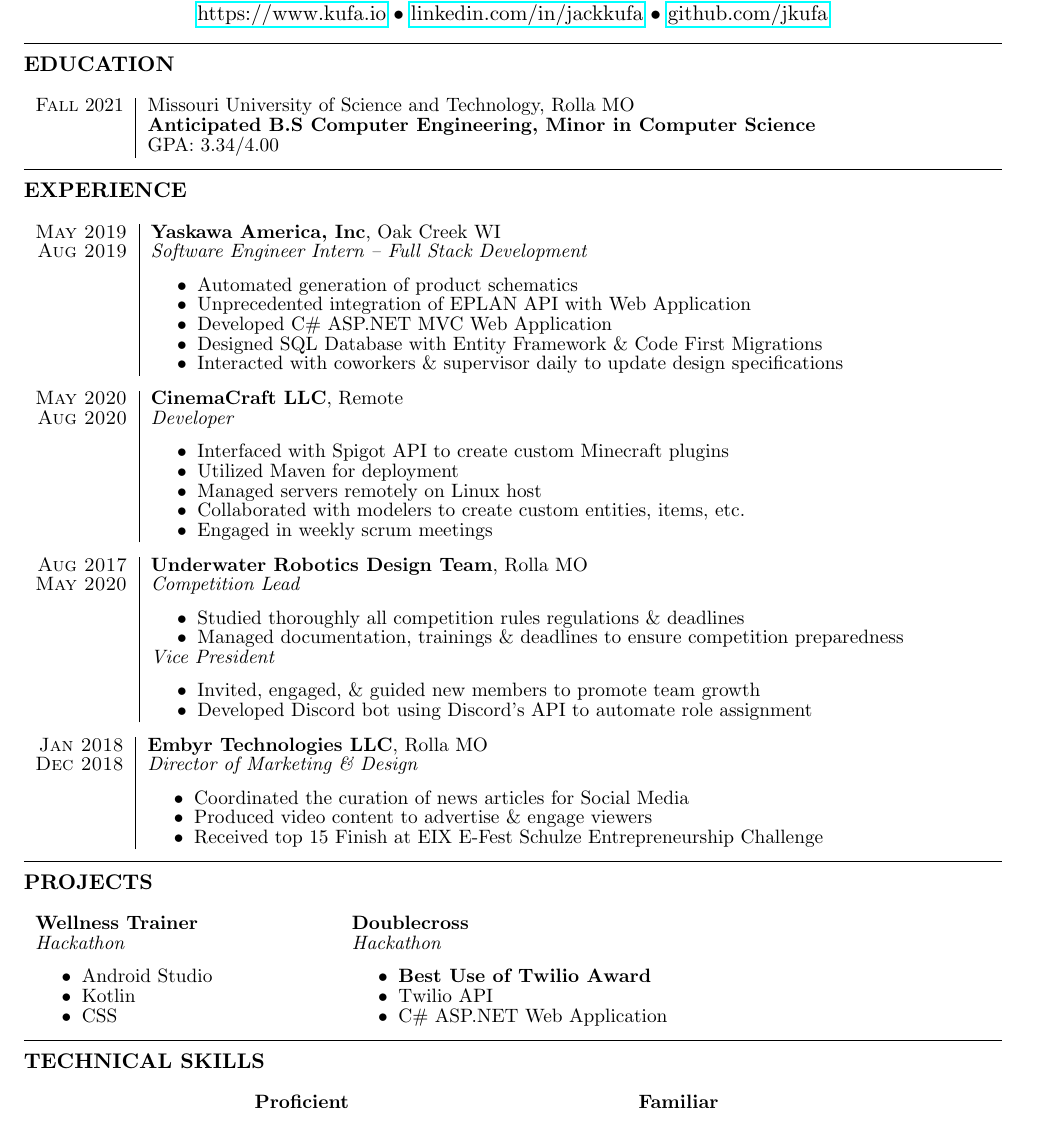
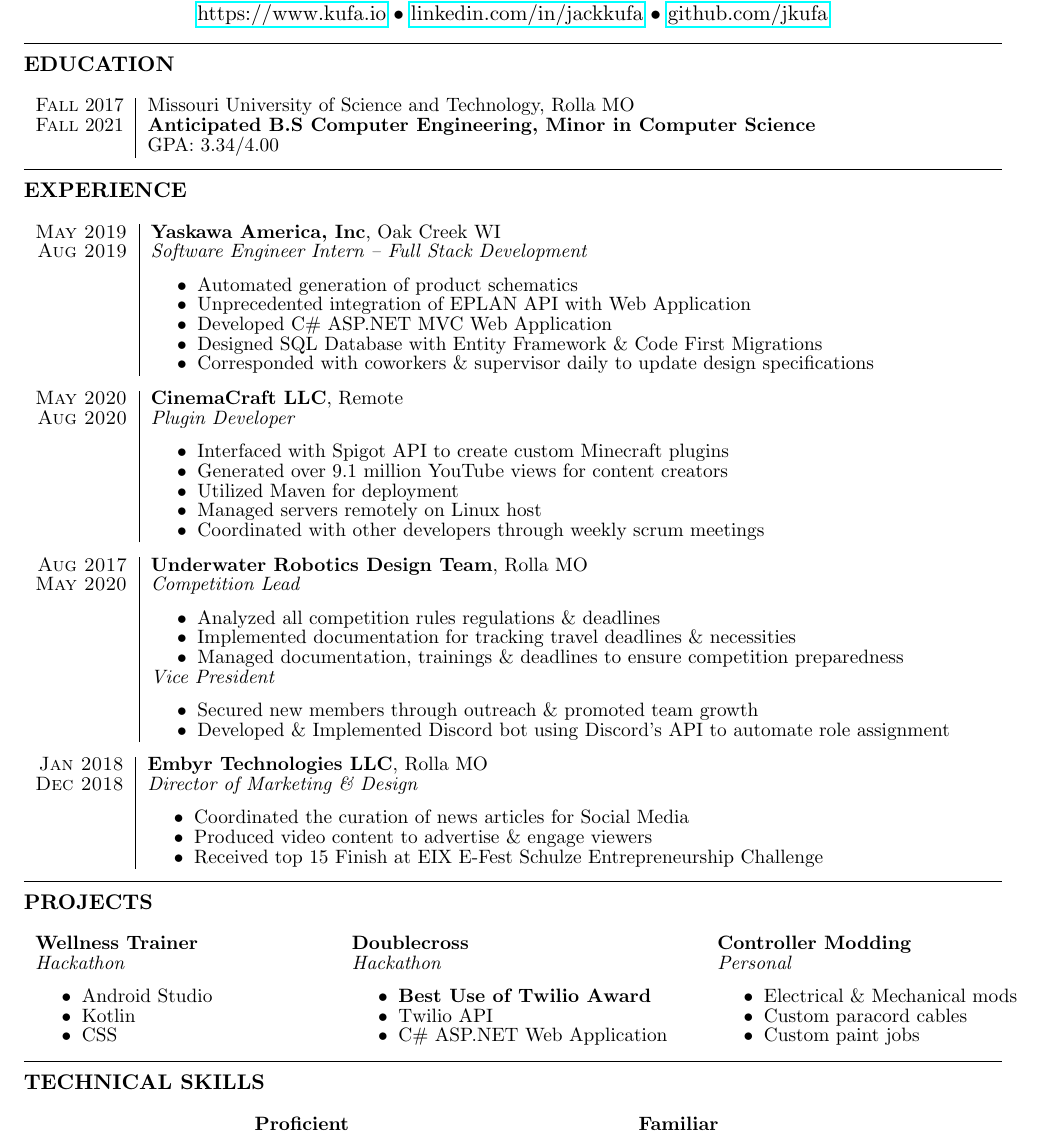
Before and after one commit to jkufa/Resume, a LaTeX CV (resume.tex): part of the page, cut so that both start at the same text. Compiled offline with pdfLaTeX.

Commit message:
Update Resume

```diff
--- a/resume.tex
+++ b/resume.tex
@@ -33,8 +33,8 @@
     \small
     {
         \begin{tabular}{r|p{15cm}}
-            \textsc{Fall} 2021 & Missouri University of Science and Technology, Rolla MO  \\
-                              & \textbf{Anticipated B.S Computer Engineering, Minor in Computer Science} \\
+            \textsc{Fall} 2017 & Missouri University of Science and Technology, Rolla MO  \\
+            \textsc{Fall} 2021 & \textbf{Anticipated B.S Computer Engineering, Minor in Computer Science} \\
                               & GPA: 3.34/4.00 \\
         \end{tabular}
     }
@@ -51,19 +51,19 @@
             \item {Unprecedented integration of EPLAN API with Web Application}
             \item {Developed C\# ASP.NET MVC Web Application}
             \item {Designed SQL Database with Entity Framework \& Code First Migrations}
-            \item {Interacted with coworkers \& supervisor daily to update design specifications}
+            \item {Corresponded with coworkers \& supervisor daily to update design specifications}
         \end{itemize}
     \end{tabular}
 
     \begin{tabular}{r|p{15cm}}
         \textsc{May 2020} & \textbf{CinemaCraft LLC}, Remote \\
-        \textsc{Aug 2020}  & \textit{Developer} \\ &
+        \textsc{Aug 2020}  & \textit{Plugin Developer} \\ &
         \begin{itemize}
             \item {Interfaced with Spigot API to create custom Minecraft plugins}
+            \item {Generated over 9.1 million YouTube views for content creators}
             \item {Utilized Maven for deployment}
             \item {Managed servers remotely on Linux host}
-            \item {Collaborated with modelers to create custom entities, items, etc.}
-            \item {Engaged in weekly scrum meetings}
+            \item {Coordinated with other developers through weekly scrum meetings}
         \end{itemize}
     \end{tabular}
 
@@ -71,13 +71,14 @@
         \textsc{Aug 2017} & \textbf{Underwater Robotics Design Team}, Rolla MO \\
         \textsc{May 2020}  & \textit{Competition Lead} \\ &
         \begin{itemize}
-            \item {Studied thoroughly all competition rules regulations \& deadlines}
+            \item {Analyzed all competition rules regulations \& deadlines}
+            \item {Implemented documentation for tracking travel deadlines \& necessities}
             \item {Managed documentation, trainings \& deadlines to ensure competition preparedness}
         \end{itemize}\\ &
         \textit{Vice President} \\ &
         \begin{itemize}
-            \item {Invited, engaged, \& guided new members to promote team growth}
-            \item {Developed Discord bot using Discord's API to automate role assignment}
+            \item {Secured new members through outreach \& promoted team growth}
+            \item {Developed \& Implemented Discord bot using Discord's API to automate role assignment}
         \end{itemize}
     \end{tabular}
 
@@ -96,9 +97,9 @@
 \begin{rSection}{Projects}
     \small
     {
-        \begin{tabular}{p{.3\textwidth} p{.35\textwidth}}
-            \textbf{Wellness Trainer} & \textbf{Doublecross} \\
-            \textit{Hackathon} & \textit{Hackathon} \\
+        \begin{tabular}{p{.3\textwidth} p{.35\textwidth} p{.35\textwidth}}
+            \textbf{Wellness Trainer} & \textbf{Doublecross} & \textbf{Controller Modding}\\
+            \textit{Hackathon} & \textit{Hackathon} & \textit{Personal} \\
             \begin{itemize}
                 \item Android Studio
                 \item Kotlin
@@ -108,7 +109,13 @@
                 \item \textbf{Best Use of Twilio Award}
                 \item Twilio API
                 \item C\# ASP.NET Web Application
+            \end{itemize} &
+            \begin{itemize}
+                \item Electrical \& Mechanical mods
+                \item Custom paracord cables
+                \item Custom paint jobs
             \end{itemize}
+
         \end{tabular}
     }
 \end{rSection}
```
Also changed, not shown: resume.pdf.
